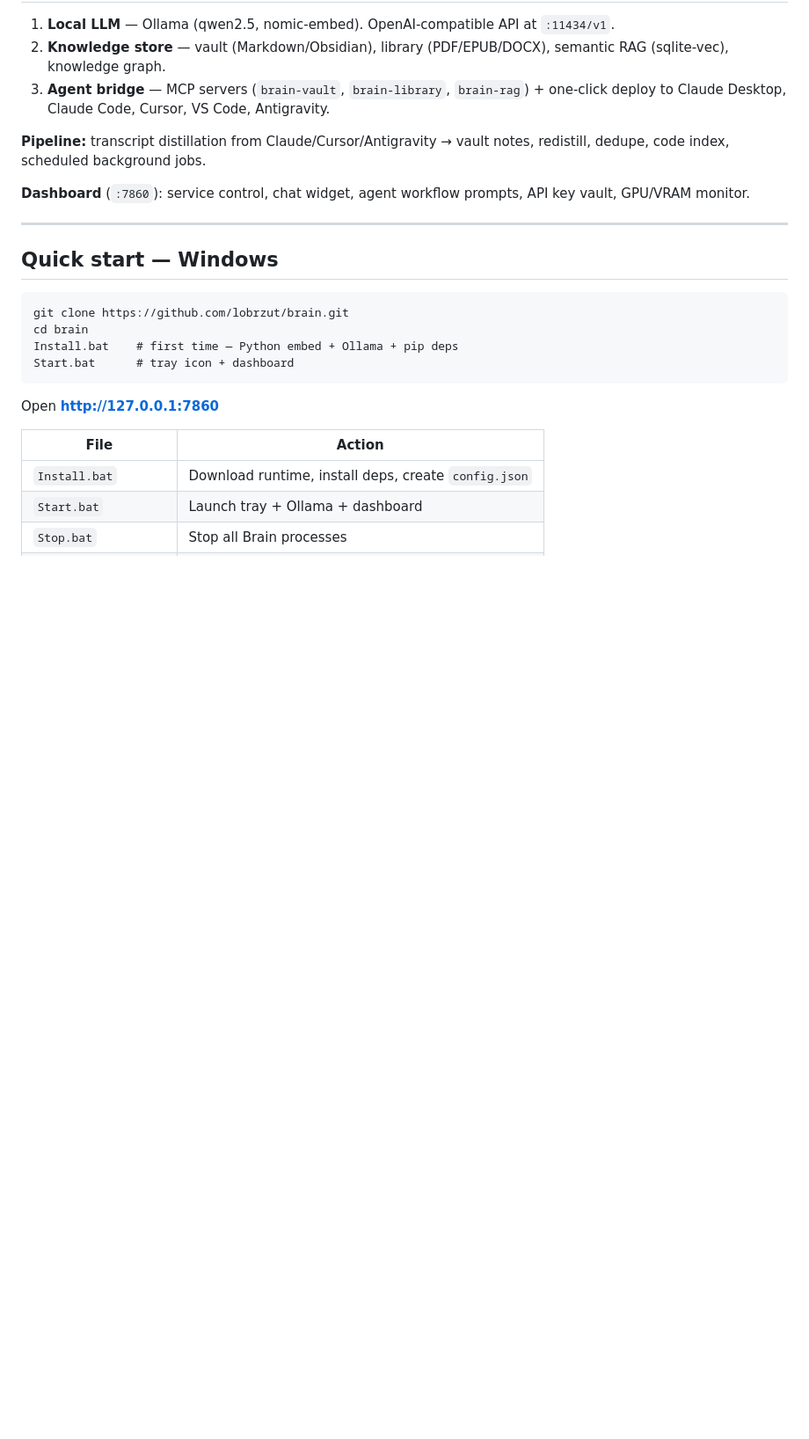
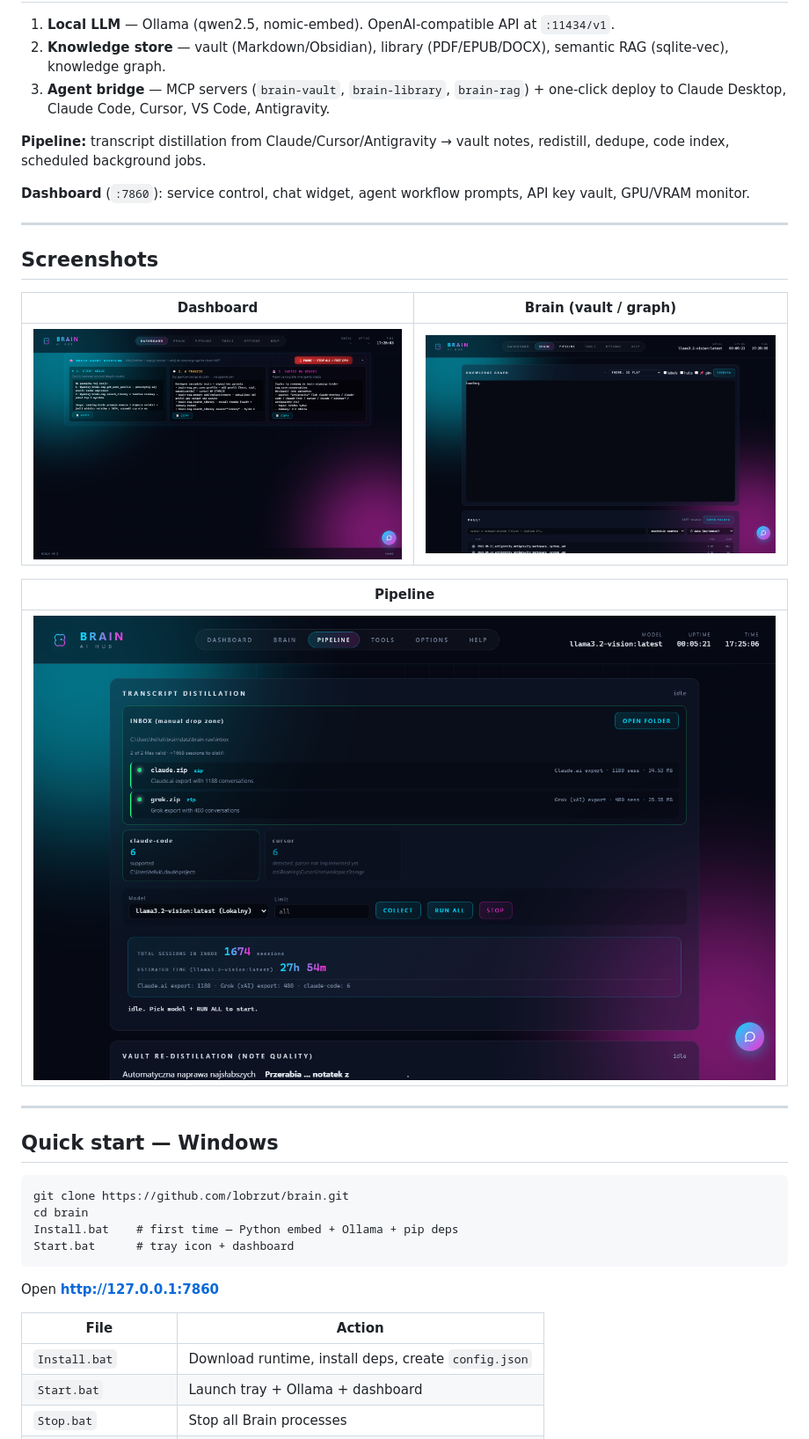
Before and after one commit to lobrzut/brain, a Markdown page: README.md, the part around the change. Shown at 88% size. Rendered like a GitHub page; pictures changed too: docs/screenshots/dashboard-brain.png (added), docs/screenshots/dashboard-home.png (added), docs/screenshots/dashboard-pipeline.png (added); blank space fills up the shorter version.

```diff
--- a/README.md
+++ b/README.md
@@ -20,6 +20,18 @@ Install scripts support **Polish** and **English** (`locale.env`: `LANG=pl` or `
 **Pipeline:** transcript distillation from Claude/Cursor/Antigravity → vault notes, redistill, dedupe, code index, scheduled background jobs.
 
 **Dashboard** (`:7860`): service control, chat widget, agent workflow prompts, API key vault, GPU/VRAM monitor.
+
+---
+
+## Screenshots
+
+| Dashboard | Brain (vault / graph) |
+|-----------|------------------------|
+| ![Dashboard home](docs/screenshots/dashboard-home.png) | ![Brain tab](docs/screenshots/dashboard-brain.png) |
+
+| Pipeline |
+|----------|
+| ![Pipeline tab](docs/screenshots/dashboard-pipeline.png) |
 
 ---
 
```
Also changed, not shown: docs/LINKEDIN.md (added, +58 -0 lines), docs/PROJECT.md (added, +57 -0 lines), docs/github/REPO_ABOUT.md (added, +50 -0 lines), linux/README.md (added, +60 -0 lines), 3 other files.
